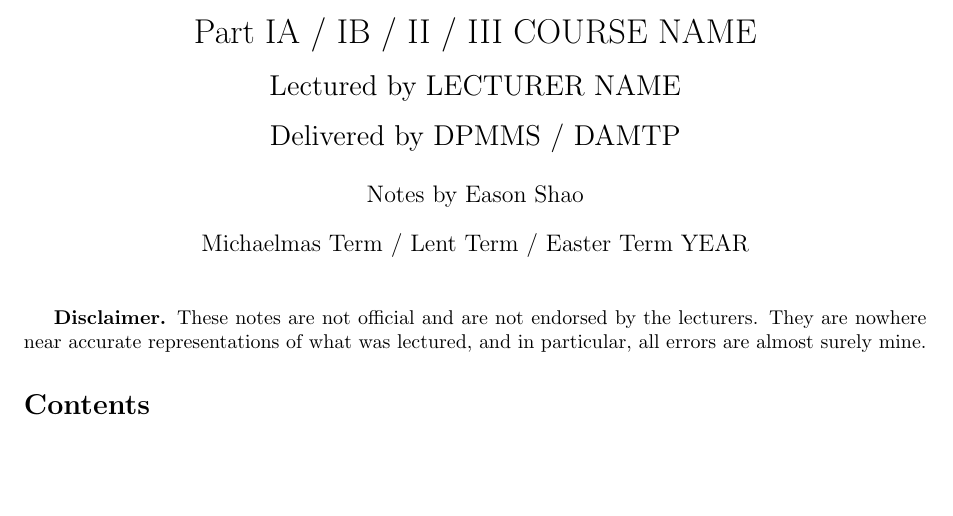
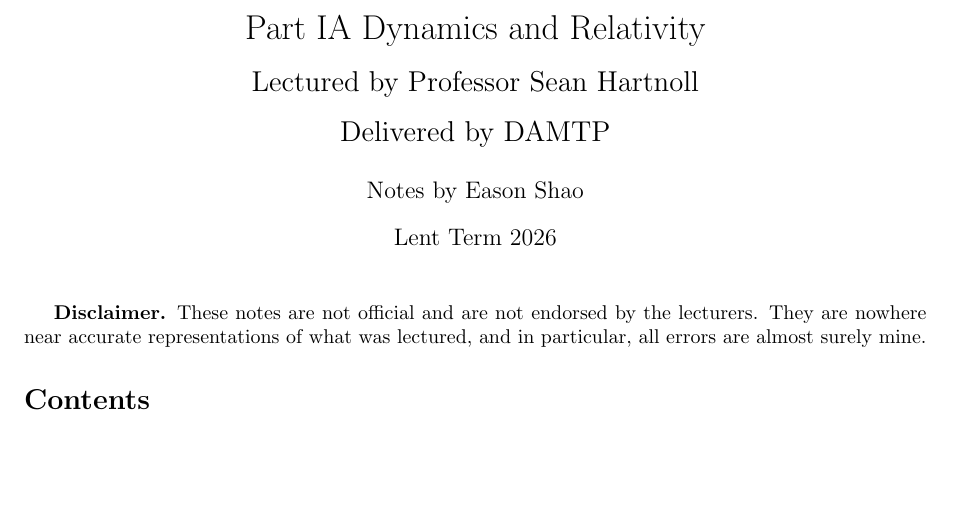
Before and after one commit to EasonSYC/ia-damtp-dynamics-and-relativity-lt-2026, a LaTeX document (main.tex): part of page 1 of 2, cut at the place of the change. Compiled offline with pdfLaTeX; a LaTeX package or settings file that is missing is left out.

Commit message:
initial commit.

```diff
--- a/main.tex
+++ b/main.tex
@@ -1,12 +1,14 @@
 \documentclass{article}
+
 \input{premeable}
+\usepackage{siunitx}
 
-\newcommand{\Part}{IA / IB / II / III}
-\newcommand{\Department}{DPMMS / DAMTP}
-\newcommand{\Course}{COURSE NAME}
-\newcommand{\Term}{Michaelmas Term / Lent Term / Easter Term}
-\newcommand{\Year}{YEAR}
-\newcommand{\Lecturer}{LECTURER NAME}
+\newcommand{\Part}{IA}
+\newcommand{\Department}{DAMTP}
+\newcommand{\Course}{Dynamics and Relativity}
+\newcommand{\Term}{Lent Term}
+\newcommand{\Year}{2026}
+\newcommand{\Lecturer}{Professor Sean Hartnoll}
 
 \input{header}
 
```
Also changed, not shown: 0-schedules.tex (+22 -1 lines), README.md.
